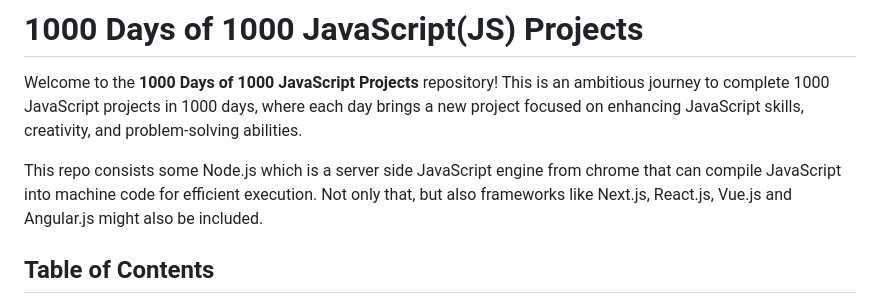
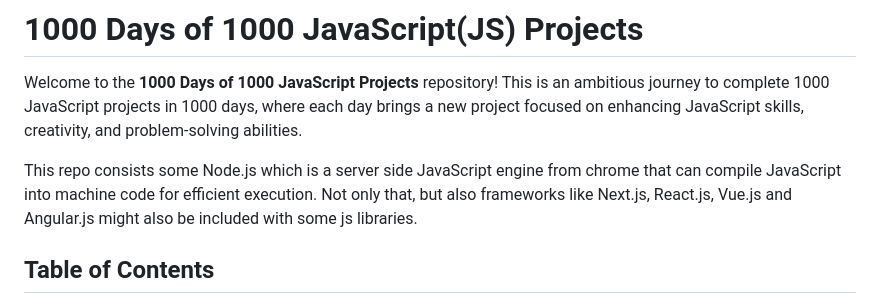
Before and after one commit to AngJianming/1000Days-1000Projects, a Markdown page: README.md, the part around the change. GitHub-like rendering.

```diff
--- a/README.md
+++ b/README.md
@@ -2,7 +2,7 @@
 
 Welcome to the **1000 Days of 1000 JavaScript Projects** repository! This is an ambitious journey to complete 1000 JavaScript projects in 1000 days, where each day brings a new project focused on enhancing JavaScript skills, creativity, and problem-solving abilities.<br>
 
-This repo consists some Node.js which is a server side JavaScript engine from chrome that can compile JavaScript into machine code for efficient execution. Not only that, but also frameworks like Next.js, React.js, Vue.js and Angular.js might also be included.
+This repo consists some Node.js which is a server side JavaScript engine from chrome that can compile JavaScript into machine code for efficient execution. Not only that, but also frameworks like Next.js, React.js, Vue.js and Angular.js might also be included with some js libraries.
 
 ## Table of Contents
 - [Introduction](#introduction)
```
